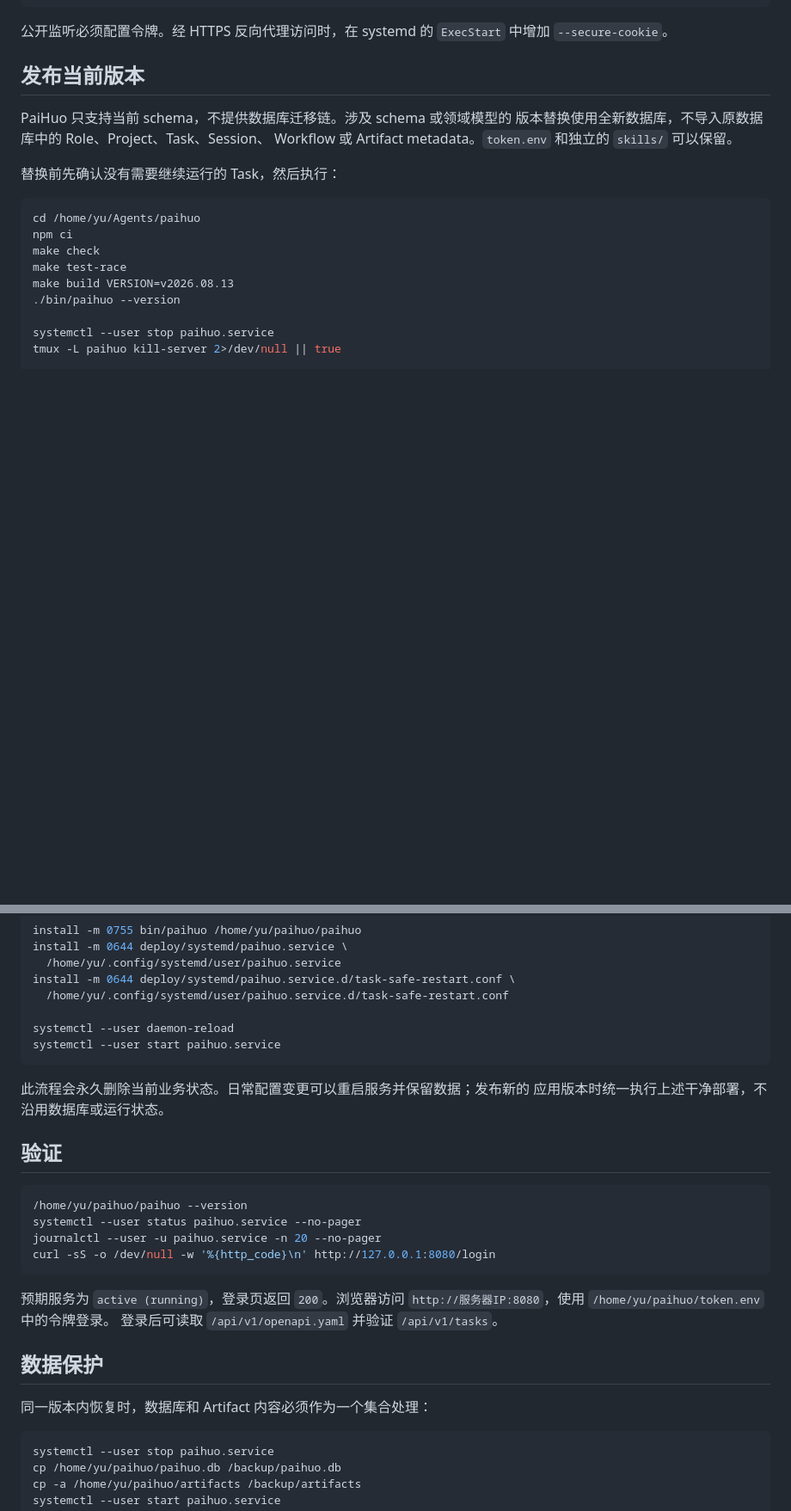
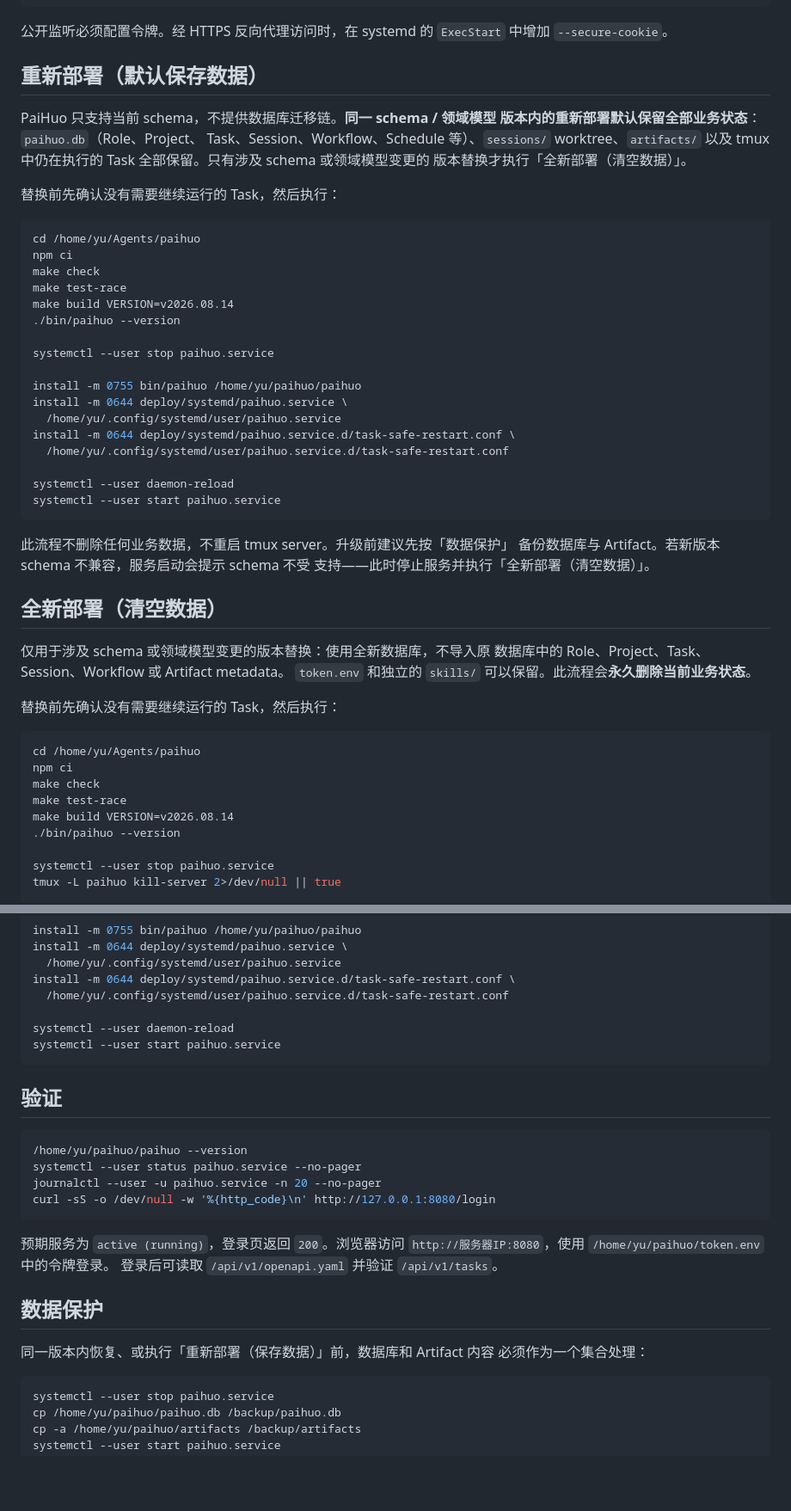
Before and after one commit to ZHYfeng/paihuo, a Markdown page: docs/DEPLOYMENT.md, 2 parts joined by grey strips. Shown at 86% size. Drawn GitHub-style; blank space fills up the shorter version.

Commit message:
docs: 部署默认执行保存数据的重新部署，更新生产基线版本
- 重新部署默认保留数据库、sessions/、artifacts/ 与运行中 Task；仅 schema 或领域模型变更时执行全新部署（清空数据）
- 生产基线更新为 v2026.08.14

````diff
--- a/docs/DEPLOYMENT.md
+++ b/docs/DEPLOYMENT.md
@@ -78,11 +78,13 @@ systemctl --user enable --now paihuo.service
 公开监听必须配置令牌。经 HTTPS 反向代理访问时，在 systemd 的
 `ExecStart` 中增加 `--secure-cookie`。
 
-## 发布当前版本
+## 重新部署（默认保存数据）
 
-PaiHuo 只支持当前 schema，不提供数据库迁移链。涉及 schema 或领域模型的
-版本替换使用全新数据库，不导入原数据库中的 Role、Project、Task、Session、
-Workflow 或 Artifact metadata。`token.env` 和独立的 `skills/` 可以保留。
+PaiHuo 只支持当前 schema，不提供数据库迁移链。**同一 schema / 领域模型
+版本内的重新部署默认保留全部业务状态**：`paihuo.db`（Role、Project、
+Task、Session、Workflow、Schedule 等）、`sessions/` worktree、`artifacts/`
+以及 tmux 中仍在执行的 Task 全部保留。只有涉及 schema 或领域模型变更的
+版本替换才执行「全新部署（清空数据）」。
 
 替换前先确认没有需要继续运行的 Task，然后执行：
 
@@ -91,7 +93,39 @@ cd /home/yu/Agents/paihuo
 npm ci
 make check
 make test-race
-make build VERSION=v2026.08.13
+make build VERSION=v2026.08.14
+./bin/paihuo --version
+
+systemctl --user stop paihuo.service
+
+install -m 0755 bin/paihuo /home/yu/paihuo/paihuo
+install -m 0644 deploy/systemd/paihuo.service \
+  /home/yu/.config/systemd/user/paihuo.service
+install -m 0644 deploy/systemd/paihuo.service.d/task-safe-restart.conf \
+  /home/yu/.config/systemd/user/paihuo.service.d/task-safe-restart.conf
+
+systemctl --user daemon-reload
+systemctl --user start paihuo.service
+```
+
+此流程不删除任何业务数据，不重启 tmux server。升级前建议先按「数据保护」
+备份数据库与 Artifact。若新版本 schema 不兼容，服务启动会提示 schema 不受
+支持——此时停止服务并执行「全新部署（清空数据）」。
+
+## 全新部署（清空数据）
+
+仅用于涉及 schema 或领域模型变更的版本替换：使用全新数据库，不导入原
+数据库中的 Role、Project、Task、Session、Workflow 或 Artifact metadata。
+`token.env` 和独立的 `skills/` 可以保留。此流程会**永久删除当前业务状态**。
+
+替换前先确认没有需要继续运行的 Task，然后执行：
+
+```bash
+cd /home/yu/Agents/paihuo
+npm ci
+make check
+make test-race
+make build VERSION=v2026.08.14
 ./bin/paihuo --version
 
 systemctl --user stop paihuo.service
@@ -113,9 +147,6 @@ systemctl --user daemon-reload
 systemctl --user start paihuo.service
 ```
 
-此流程会永久删除当前业务状态。日常配置变更可以重启服务并保留数据；发布新的
-应用版本时统一执行上述干净部署，不沿用数据库或运行状态。
-
 ## 验证
 
 ```bash
@@ -131,7 +162,8 @@ curl -sS -o /dev/null -w '%{http_code}\n' http://127.0.0.1:8080/login
 
 ## 数据保护
 
-同一版本内恢复时，数据库和 Artifact 内容必须作为一个集合处理：
+同一版本内恢复、或执行「重新部署（保存数据）」前，数据库和 Artifact 内容
+必须作为一个集合处理：
 
 ```bash
 systemctl --user stop paihuo.service
````
Also changed, not shown: other parts of docs/DEPLOYMENT.md (+3 -3 lines), README.md (+1 -1 lines), docs/TECHNOLOGY_EVOLUTION.md (+1 -1 lines).
